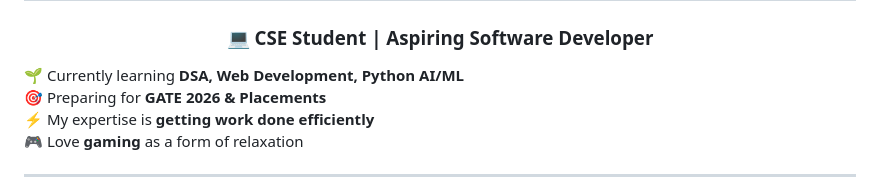
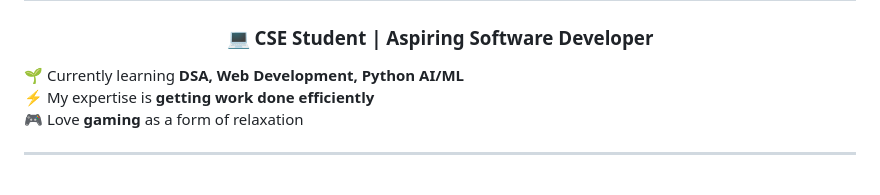
Before and after one commit to SanjeevDeori/SanjeevDeori, a Markdown page: README.md, the part around the change. Drawn GitHub-style.

```diff
--- a/README.md
+++ b/README.md
@@ -2,7 +2,6 @@
 <h3 align="center">💻 CSE Student | Aspiring Software Developer</h3>
 
 🌱 Currently learning **DSA, Web Development, Python AI/ML**
-🎯 Preparing for **GATE 2026 & Placements**
 ⚡ My expertise is **getting work done efficiently**
 🎮 Love **gaming** as a form of relaxation
 
```
